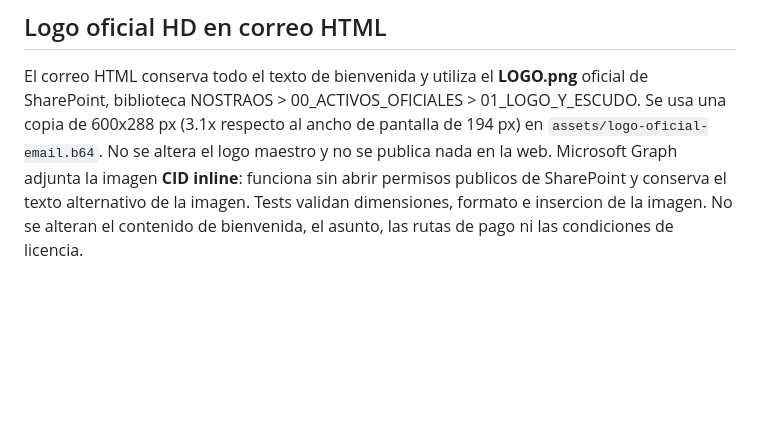
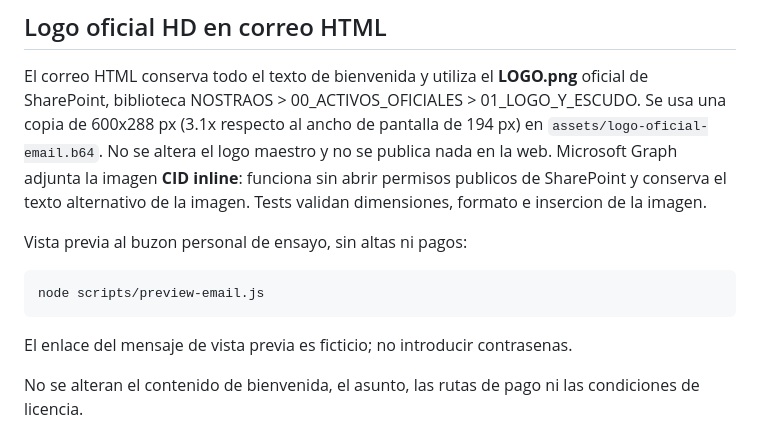
Before and after one commit to DFVV88/gruponostradamus, a Markdown page: automations/nostram365/README.md, the part around the change. GitHub-like rendering; blank space fills up the shorter version.

Commit message:
NostraM365: document safe mail preview using embedded original logo

````diff
--- a/automations/nostram365/README.md
+++ b/automations/nostram365/README.md
@@ -26,6 +26,15 @@ No se altera el logo maestro y no se publica nada en la web.
 Microsoft Graph adjunta la imagen **CID inline**: funciona sin abrir permisos
 publicos de SharePoint y conserva el texto alternativo de la imagen.
 Tests validan dimensiones, formato e insercion de la imagen.
+
+Vista previa al buzon personal de ensayo, sin altas ni pagos:
+
+```bash
+node scripts/preview-email.js
+```
+
+El enlace del mensaje de vista previa es ficticio; no introducir contrasenas.
+
 No se alteran el contenido de bienvenida, el asunto, las rutas de pago
 ni las condiciones de licencia.
 
````
